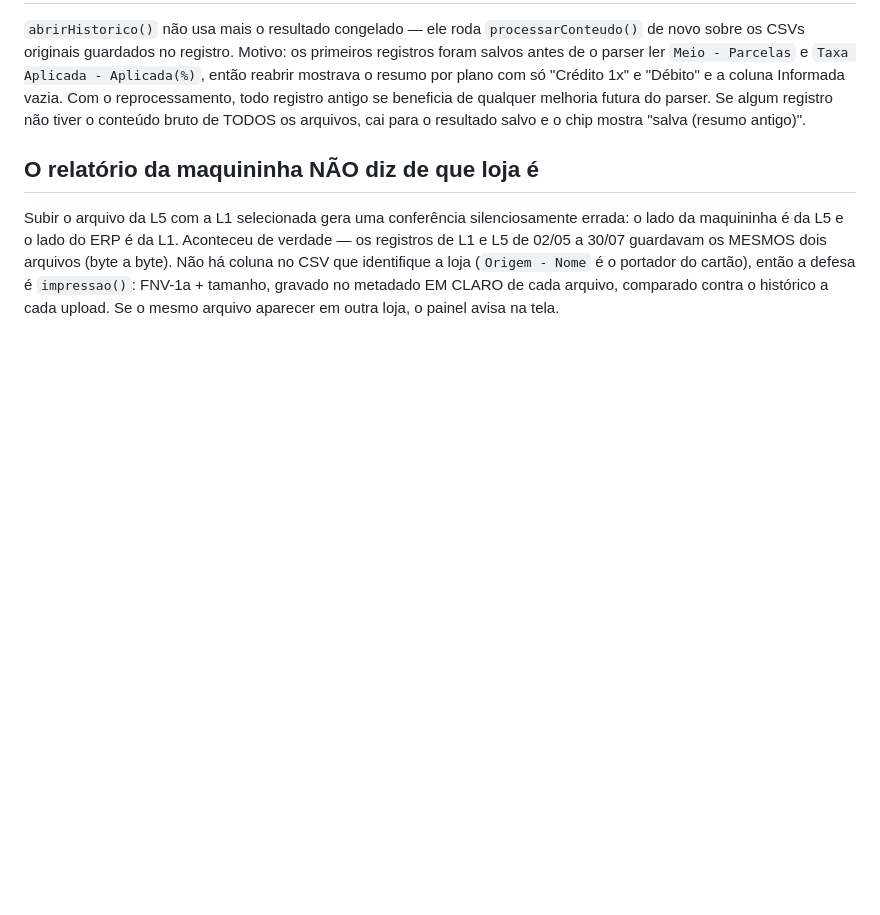
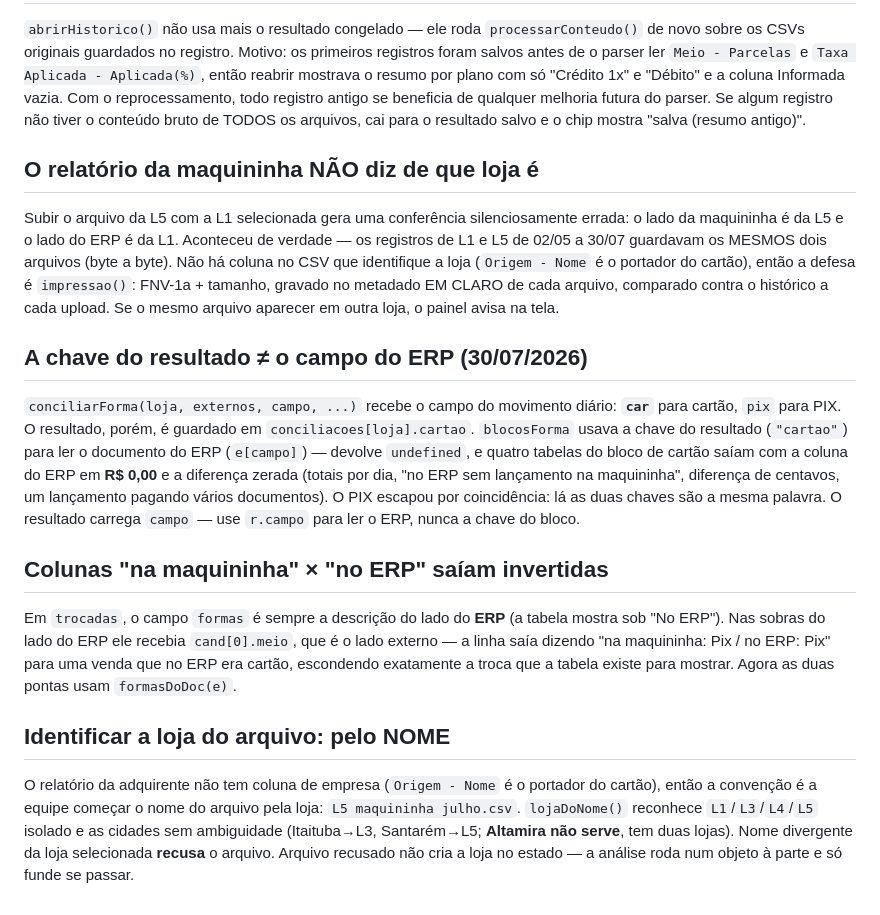
Before and after one commit to athilamgomes-ui/dashboard-equipe, a Markdown page: RUNBOOK_CONFERENCIA_CAIXA.md, the part around the change. GitHub-like rendering; blank space fills up the shorter version.

Commit message:
runbook conferencia: campo do ERP, colunas invertidas, loja pelo nome
Co-Authored-By: Claude Opus 5 <noreply@anthropic.com>

```diff
--- a/RUNBOOK_CONFERENCIA_CAIXA.md
+++ b/RUNBOOK_CONFERENCIA_CAIXA.md
@@ -381,3 +381,28 @@ maquininha é da L5 e o lado do ERP é da L1. Aconteceu de verdade — os regist
 a loja (`Origem - Nome` é o portador do cartão), então a defesa é `impressao()`: FNV-1a + tamanho,
 gravado no metadado EM CLARO de cada arquivo, comparado contra o histórico a cada upload. Se o mesmo
 arquivo aparecer em outra loja, o painel avisa na tela.
+
+## A chave do resultado ≠ o campo do ERP (30/07/2026)
+
+`conciliarForma(loja, externos, campo, ...)` recebe o campo do movimento diário: **`car`** para
+cartão, `pix` para PIX. O resultado, porém, é guardado em `conciliacoes[loja].cartao`. `blocosForma`
+usava a chave do resultado (`"cartao"`) para ler o documento do ERP (`e[campo]`) — devolve `undefined`,
+e quatro tabelas do bloco de cartão saíam com a coluna do ERP em **R$ 0,00** e a diferença zerada
+(totais por dia, "no ERP sem lançamento na maquininha", diferença de centavos, um lançamento pagando
+vários documentos). O PIX escapou por coincidência: lá as duas chaves são a mesma palavra.
+O resultado carrega `campo` — use `r.campo` para ler o ERP, nunca a chave do bloco.
+
+## Colunas "na maquininha" × "no ERP" saíam invertidas
+
+Em `trocadas`, o campo `formas` é sempre a descrição do lado do **ERP** (a tabela mostra sob "No ERP").
+Nas sobras do lado do ERP ele recebia `cand[0].meio`, que é o lado externo — a linha saía dizendo
+"na maquininha: Pix / no ERP: Pix" para uma venda que no ERP era cartão, escondendo exatamente a
+troca que a tabela existe para mostrar. Agora as duas pontas usam `formasDoDoc(e)`.
+
+## Identificar a loja do arquivo: pelo NOME
+
+O relatório da adquirente não tem coluna de empresa (`Origem - Nome` é o portador do cartão), então
+a convenção é a equipe começar o nome do arquivo pela loja: `L5 maquininha julho.csv`. `lojaDoNome()`
+reconhece `L1`/`L3`/`L4`/`L5` isolado e as cidades sem ambiguidade (Itaituba→L3, Santarém→L5;
+**Altamira não serve**, tem duas lojas). Nome divergente da loja selecionada **recusa** o arquivo.
+Arquivo recusado não cria a loja no estado — a análise roda num objeto à parte e só funde se passar.
```
